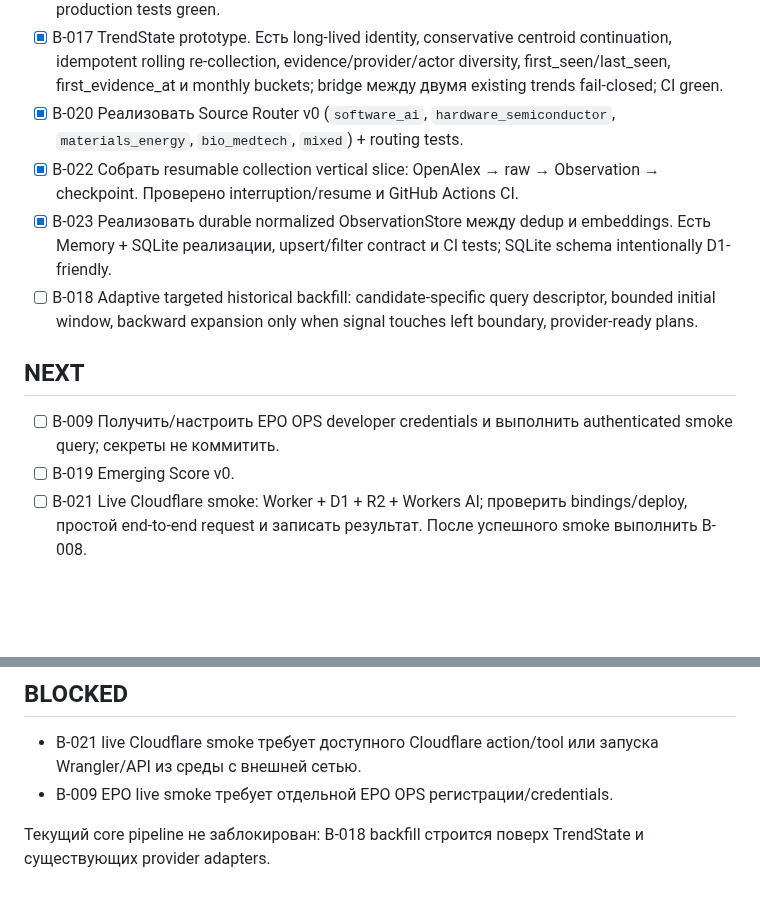
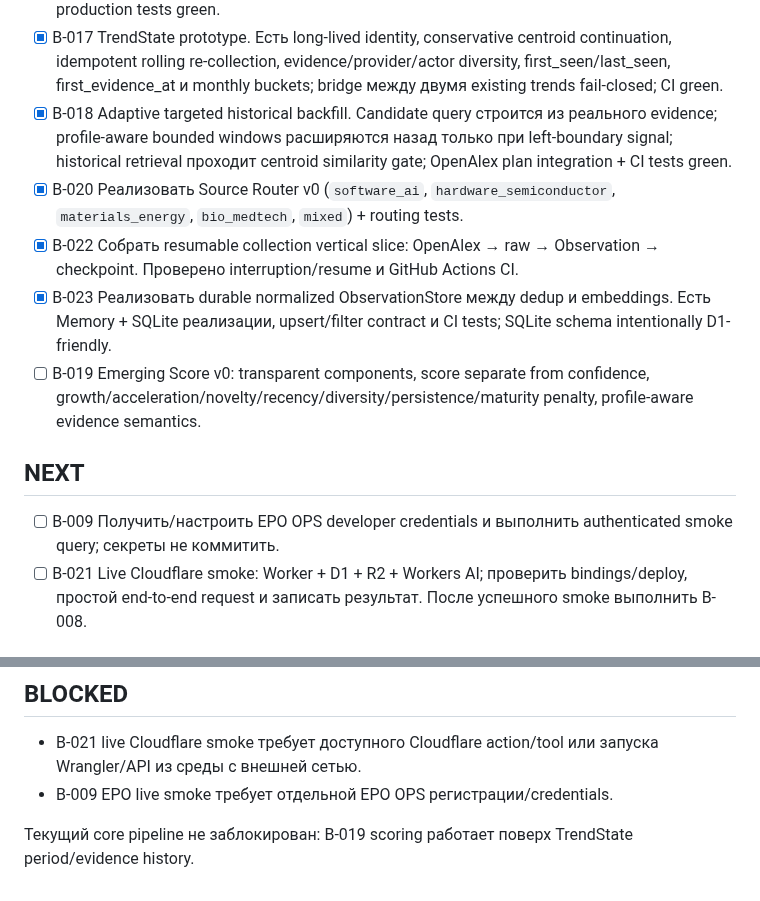
Before and after one commit to conradipui-glitch/tech_trand_analysis, a Markdown page: docs/09_BACKLOG.md, 2 parts joined by grey strips. Drawn GitHub-style; blank space fills up the shorter version.

Commit message:
docs: close adaptive backfill and start Emerging Score

```diff
--- a/docs/09_BACKLOG.md
+++ b/docs/09_BACKLOG.md
@@ -17,15 +17,15 @@
 - [x] B-015 Benchmark embeddings. Реальные CPU GitHub Actions runs: BGE-M3 выбран primary для clustering; Qwen3-Embedding-0.6B оставлен retrieval/fallback candidate. Raw results persisted in `research/benchmark-results/`.
 - [x] B-016 Prototype clustering на BGE-M3 geometry. Выбран profile-aware conservative microclustering без заранее известного числа кластеров; software=hybrid dense+TF-IDF, hardware=cosine agglomerative, materials=purity-first conservative split. Benchmark + production tests green.
 - [x] B-017 TrendState prototype. Есть long-lived identity, conservative centroid continuation, idempotent rolling re-collection, evidence/provider/actor diversity, first_seen/last_seen, first_evidence_at и monthly buckets; bridge между двумя existing trends fail-closed; CI green.
+- [x] B-018 Adaptive targeted historical backfill. Candidate query строится из реального evidence; profile-aware bounded windows расширяются назад только при left-boundary signal; historical retrieval проходит centroid similarity gate; OpenAlex plan integration + CI tests green.
 - [x] B-020 Реализовать Source Router v0 (`software_ai`, `hardware_semiconductor`, `materials_energy`, `bio_medtech`, `mixed`) + routing tests.
 - [x] B-022 Собрать resumable collection vertical slice: OpenAlex → raw → Observation → checkpoint. Проверено interruption/resume и GitHub Actions CI.
 - [x] B-023 Реализовать durable normalized ObservationStore между dedup и embeddings. Есть Memory + SQLite реализации, upsert/filter contract и CI tests; SQLite schema intentionally D1-friendly.
-- [ ] B-018 Adaptive targeted historical backfill: candidate-specific query descriptor, bounded initial window, backward expansion only when signal touches left boundary, provider-ready plans.
+- [ ] B-019 Emerging Score v0: transparent components, score separate from confidence, growth/acceleration/novelty/recency/diversity/persistence/maturity penalty, profile-aware evidence semantics.
 
 ## NEXT
 
 - [ ] B-009 Получить/настроить EPO OPS developer credentials и выполнить authenticated smoke query; секреты не коммитить.
-- [ ] B-019 Emerging Score v0.
 - [ ] B-021 Live Cloudflare smoke: Worker + D1 + R2 + Workers AI; проверить bindings/deploy, простой end-to-end request и записать результат. После успешного smoke выполнить B-008.
 
 ## VALIDATION
@@ -51,4 +51,4 @@
 - B-021 live Cloudflare smoke требует доступного Cloudflare action/tool или запуска Wrangler/API из среды с внешней сетью.
 - B-009 EPO live smoke требует отдельной EPO OPS регистрации/credentials.
 
-Текущий core pipeline не заблокирован: B-018 backfill строится поверх TrendState и существующих provider adapters.
+Текущий core pipeline не заблокирован: B-019 scoring работает поверх TrendState period/evidence history.
```
